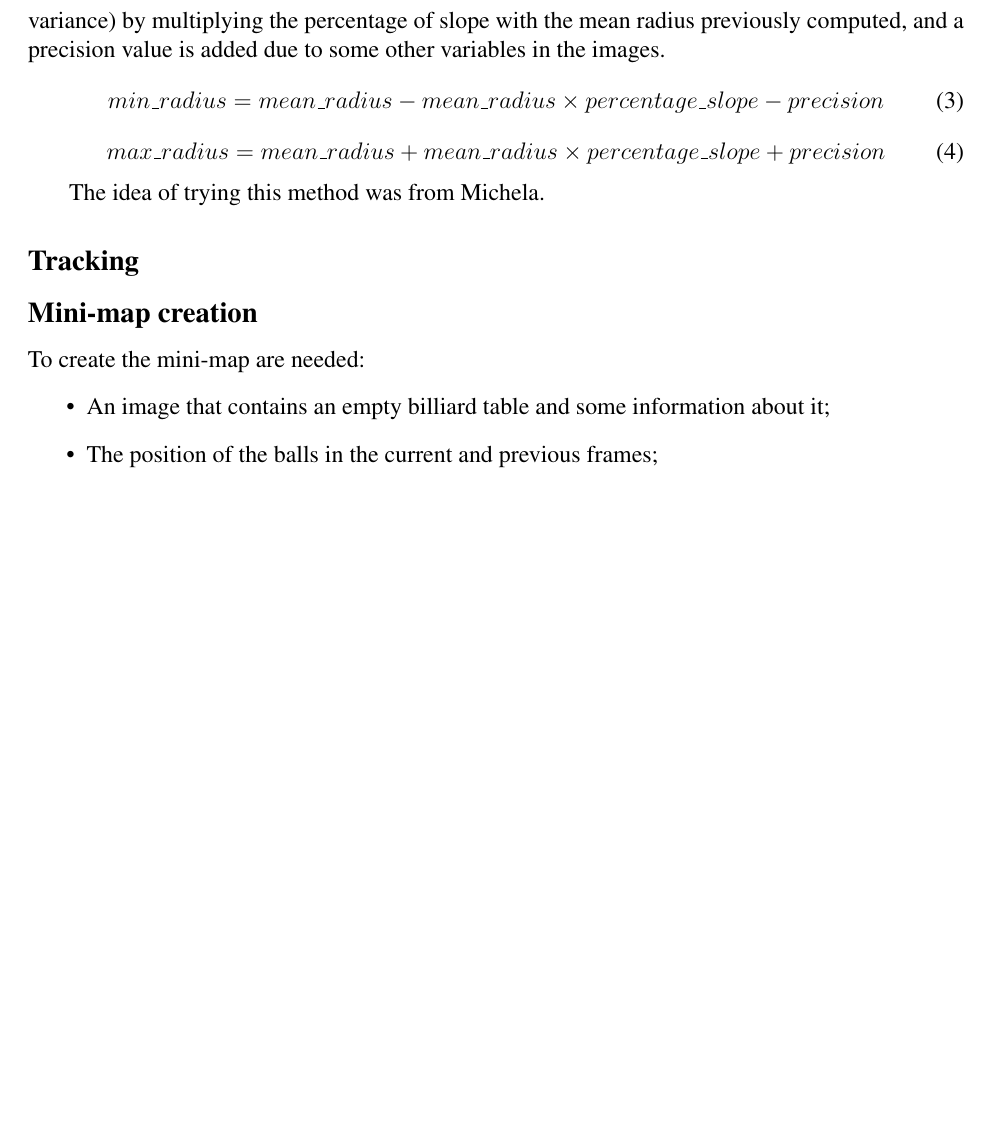
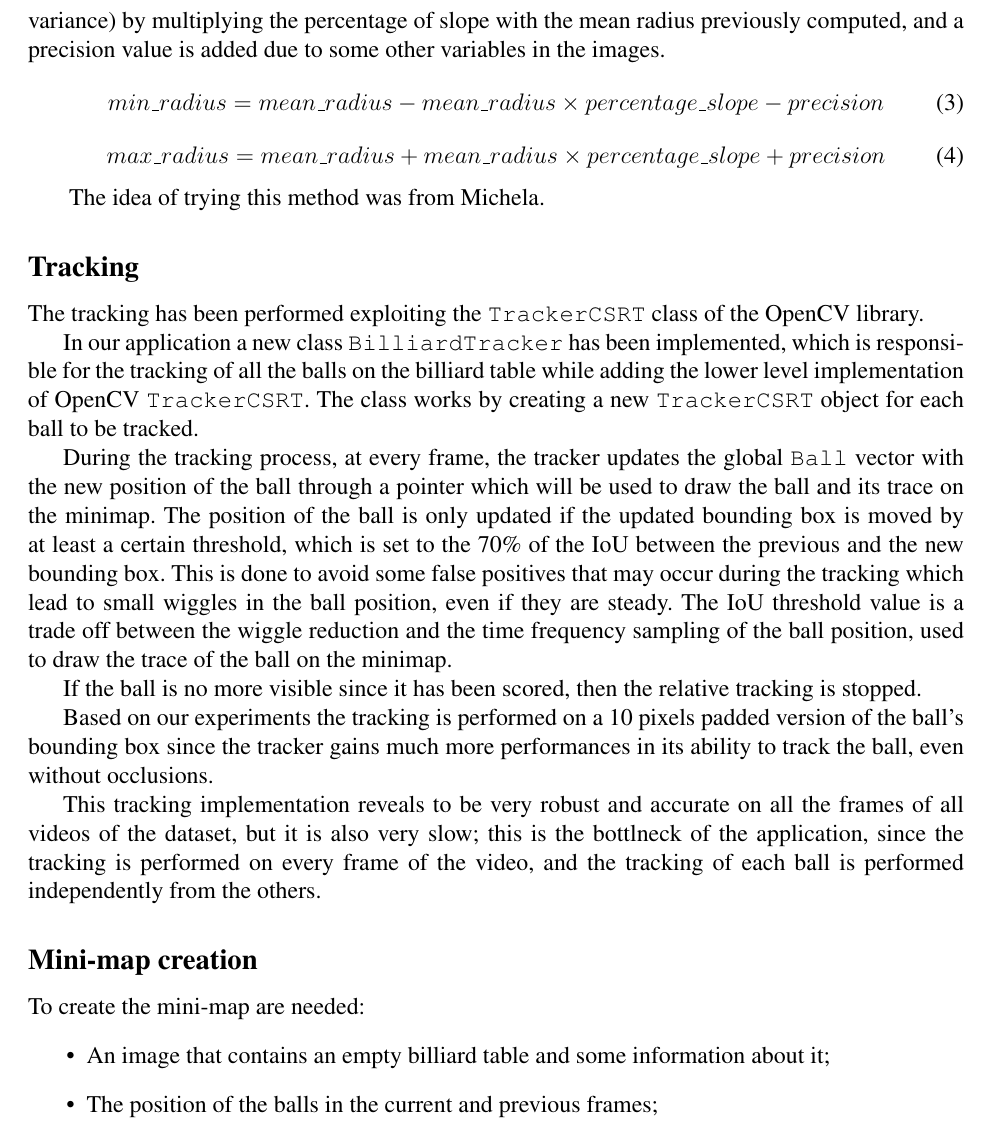
Before and after one commit to Sproc01/8BallPool, a LaTeX document (Report/main.tex, which reads Report/section/tracking.tex): part of page 4 of 20, cut so that both start at the same text, the shorter picture padded with empty space. Compiled offline with pdfLaTeX.

Commit message:
tracking in tex
and changed name of class

```diff
--- a/Report/section/tracking.tex
+++ b/Report/section/tracking.tex
@@ -1 +1,14 @@
 \subsection{Tracking}
+The tracking has been performed exploiting the \texttt{TrackerCSRT} class of the OpenCV library.
+
+In our application a new class \texttt{BilliardTracker} has been implemented, which is responsible for the tracking of all the balls on the billiard table while adding the lower level implementation of OpenCV \texttt{TrackerCSRT}. The class works by creating a new \texttt{TrackerCSRT} object for each ball to be tracked.
+
+During the tracking process, at every frame, the tracker updates the global \texttt{Ball} vector with the new position of the ball through a pointer which will be used to draw the ball and its trace on the minimap.
+The position of the ball is only updated if the updated bounding box is moved by at least a certain threshold, which is set to the 70\% of the IoU between the previous and the new bounding box. This is done to avoid some false positives that may occur during the tracking which lead to small wiggles in the ball position, even if they are steady.
+The IoU threshold value is a trade off between the wiggle reduction and the time frequency sampling of the ball position, used to draw the trace of the ball on the minimap.
+
+If the ball is no more visible since it has been scored, then the relative tracking is stopped.
+
+Based on our experiments the tracking is performed on a 10 pixels padded version of the ball's bounding box since the tracker gains much more performances in its ability to track the ball, even without occlusions.
+
+This tracking implementation reveals to be very robust and accurate on all the frames of all videos of the dataset, but it is also very slow; this is the bottlneck of the application, since the tracking is performed on every frame of the video, and the tracking of each ball is performed independently from the others.
```
Also changed, not shown: 3 other files.
